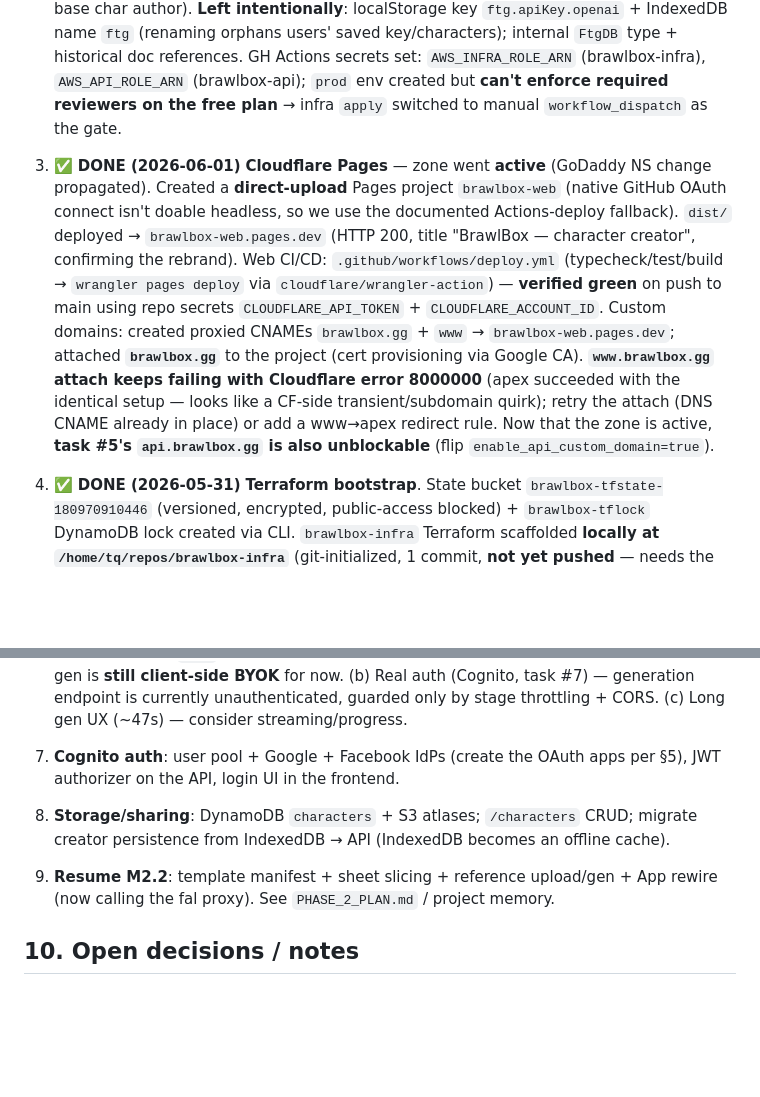
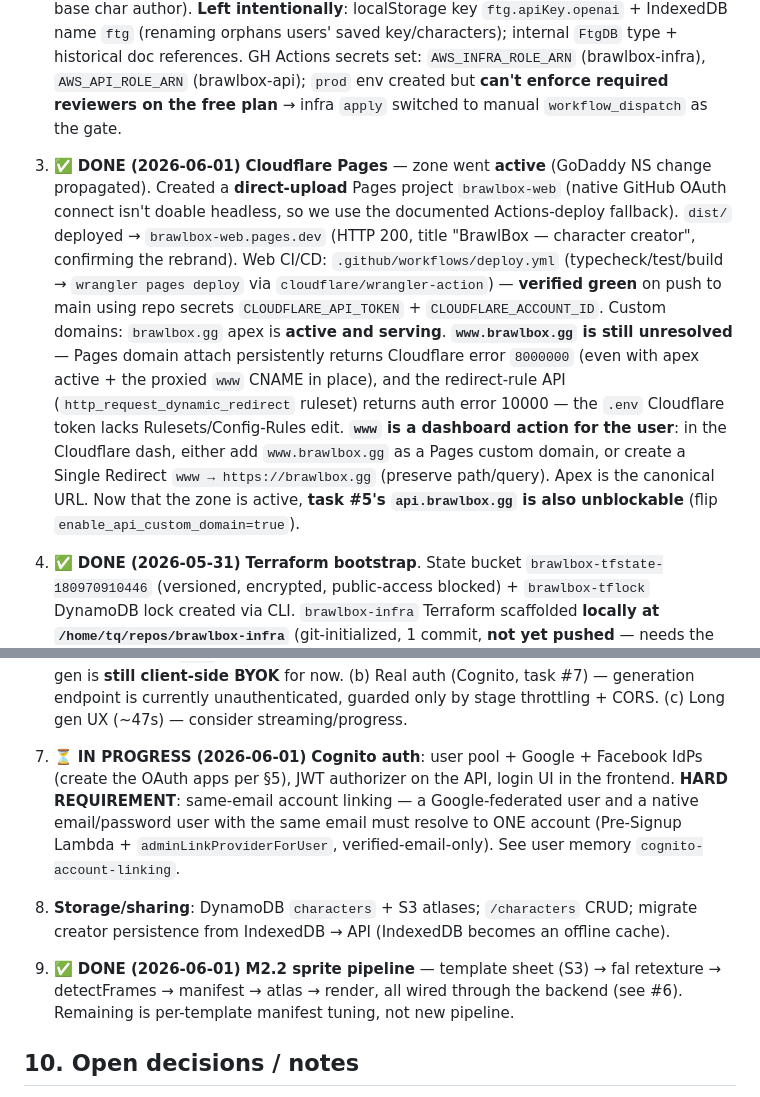
Before and after one commit to ada-powerful/brawlbox, a Markdown page: HANDOFF.md, 2 parts joined by grey strips. Rendered like a GitHub page; blank space fills up the shorter version.

Commit message:
HANDOFF: polish done (sprite scale/aspect), www status, #7 in progress + account-linking
Co-Authored-By: Claude Opus 4.8 (1M context) <noreply@anthropic.com>

```diff
--- a/HANDOFF.md
+++ b/HANDOFF.md
@@ -195,7 +195,7 @@ jobs:
 
 1. **Finish the GoDaddy NS change** (user) and confirm `brawlbox.gg` is Active in Cloudflare.
 2. ✅ **DONE (2026-05-31)** **Repos** (all **private**). GitHub `ftg` renamed → `ada-powerful/brawlbox-web` (history + redirects kept; local `origin` updated; local dir stays `/home/tq/repos/ftg`). Created empty `ada-powerful/brawlbox-api`, and `ada-powerful/brawlbox-infra` (infra scaffold pushed, default branch `main`). User-facing strings rebranded `ftg`→BrawlBox (title, `package.json` name, creator header, system prompt, base char author). **Left intentionally**: localStorage key `ftg.apiKey.openai` + IndexedDB name `ftg` (renaming orphans users' saved key/characters); internal `FtgDB` type + historical doc references. GH Actions secrets set: `AWS_INFRA_ROLE_ARN` (brawlbox-infra), `AWS_API_ROLE_ARN` (brawlbox-api); `prod` env created but **can't enforce required reviewers on the free plan** → infra `apply` switched to manual `workflow_dispatch` as the gate.
-3. ✅ **DONE (2026-06-01)** **Cloudflare Pages** — zone went **active** (GoDaddy NS change propagated). Created a **direct-upload** Pages project `brawlbox-web` (native GitHub OAuth connect isn't doable headless, so we use the documented Actions-deploy fallback). `dist/` deployed → `brawlbox-web.pages.dev` (HTTP 200, title "BrawlBox — character creator", confirming the rebrand). Web CI/CD: `.github/workflows/deploy.yml` (typecheck/test/build → `wrangler pages deploy` via `cloudflare/wrangler-action`) — **verified green** on push to main using repo secrets `CLOUDFLARE_API_TOKEN` + `CLOUDFLARE_ACCOUNT_ID`. Custom domains: created proxied CNAMEs `brawlbox.gg` + `www` → `brawlbox-web.pages.dev`; attached **`brawlbox.gg`** to the project (cert provisioning via Google CA). **`www.brawlbox.gg` attach keeps failing with Cloudflare error 8000000** (apex succeeded with the identical setup — looks like a CF-side transient/subdomain quirk); retry the attach (DNS CNAME already in place) or add a www→apex redirect rule. Now that the zone is active, **task #5's `api.brawlbox.gg` is also unblockable** (flip `enable_api_custom_domain=true`).
+3. ✅ **DONE (2026-06-01)** **Cloudflare Pages** — zone went **active** (GoDaddy NS change propagated). Created a **direct-upload** Pages project `brawlbox-web` (native GitHub OAuth connect isn't doable headless, so we use the documented Actions-deploy fallback). `dist/` deployed → `brawlbox-web.pages.dev` (HTTP 200, title "BrawlBox — character creator", confirming the rebrand). Web CI/CD: `.github/workflows/deploy.yml` (typecheck/test/build → `wrangler pages deploy` via `cloudflare/wrangler-action`) — **verified green** on push to main using repo secrets `CLOUDFLARE_API_TOKEN` + `CLOUDFLARE_ACCOUNT_ID`. Custom domains: `brawlbox.gg` apex is **active and serving**. **`www.brawlbox.gg` is still unresolved** — Pages domain attach persistently returns Cloudflare error `8000000` (even with apex active + the proxied `www` CNAME in place), and the redirect-rule API (`http_request_dynamic_redirect` ruleset) returns auth error 10000 — the `.env` Cloudflare token lacks Rulesets/Config-Rules edit. **`www` is a dashboard action for the user**: in the Cloudflare dash, either add `www.brawlbox.gg` as a Pages custom domain, or create a Single Redirect `www → https://brawlbox.gg` (preserve path/query). Apex is the canonical URL. Now that the zone is active, **task #5's `api.brawlbox.gg` is also unblockable** (flip `enable_api_custom_domain=true`).
 4. ✅ **DONE (2026-05-31)** **Terraform bootstrap**. State bucket `brawlbox-tfstate-180970910446` (versioned, encrypted, public-access blocked) + `brawlbox-tflock` DynamoDB lock created via CLI. `brawlbox-infra` Terraform scaffolded **locally at `/home/tq/repos/brawlbox-infra`** (git-initialized, 1 commit, **not yet pushed** — needs the empty GitHub repo from task #2) and applied. Created OIDC deploy roles:
    - `arn:aws:iam::180970910446:role/brawlbox-infra-deploy` (AdministratorAccess) → GH secret `AWS_INFRA_ROLE_ARN`
    - `arn:aws:iam::180970910446:role/brawlbox-api-deploy` (S3 writes to `brawlbox-artifacts-180970910446`) → GH secret `AWS_API_ROLE_ARN`
@@ -206,8 +206,8 @@ jobs:
 
    6b. **Character generation** (still true). `POST /generate/character` is live: builds the prompt + runs the Zod-feedback retry loop server-side, OpenAI key from Secrets Manager `brawlbox/openai` (value set via CLI, never in TF). Schema + prompt copied into brawlbox-api (copy-first decision). Frontend: `src/ai/backend.ts` + `VITE_API_BASE_URL` → backend mode (no client key for character gen; key card now sprite-only). **Deployed & verified**: brawlbox.gg generates via backend, CORS OK, ~47s/gen. **Key infra finding**: synchronous LLM gen exceeds API Gateway's hard 30s cap (even gpt-4o-mini ~50s), so generation uses a **Lambda Function URL** (`https://qke5v7s6olia2j6q4tqm5xig4q0kzswz.lambda-url.us-west-2.on.aws`, 120s timeout, native CORS); API GW (30s) stays for fast routes + the future custom domain. Model is gpt-4o-mini (env `OPENAI_MODEL`). **Still TODO**: (a) `/generate/sprites` — fal proxy needs the FAL key (NOT in `.env`) + async job infra (sequential image calls blow even 120s); sprite gen is **still client-side BYOK** for now. (b) Real auth (Cognito, task #7) — generation endpoint is currently unauthenticated, guarded only by stage throttling + CORS. (c) Long gen UX (~47s) — consider streaming/progress.
-7. **Cognito auth**: user pool + Google + Facebook IdPs (create the OAuth apps per §5), JWT authorizer on the API, login UI in the frontend.
+7. ⏳ **IN PROGRESS (2026-06-01)** **Cognito auth**: user pool + Google + Facebook IdPs (create the OAuth apps per §5), JWT authorizer on the API, login UI in the frontend. **HARD REQUIREMENT**: same-email account linking — a Google-federated user and a native email/password user with the same email must resolve to ONE account (Pre-Signup Lambda + `adminLinkProviderForUser`, verified-email-only). See user memory `cognito-account-linking`.
 8. **Storage/sharing**: DynamoDB `characters` + S3 atlases; `/characters` CRUD; migrate creator persistence from IndexedDB → API (IndexedDB becomes an offline cache).
-9. **Resume M2.2**: template manifest + sheet slicing + reference upload/gen + App rewire (now calling the fal proxy). See `PHASE_2_PLAN.md` / project memory.
+9. ✅ **DONE (2026-06-01)** **M2.2 sprite pipeline** — template sheet (S3) → fal retexture → detectFrames → manifest → atlas → render, all wired through the backend (see #6). Remaining is per-template manifest tuning, not new pipeline.
 
 ## 10. Open decisions / notes
 
```
Also changed, not shown: other parts of HANDOFF.md (+1 -1 lines).
